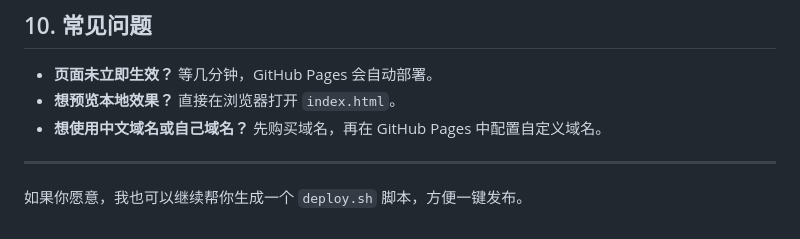
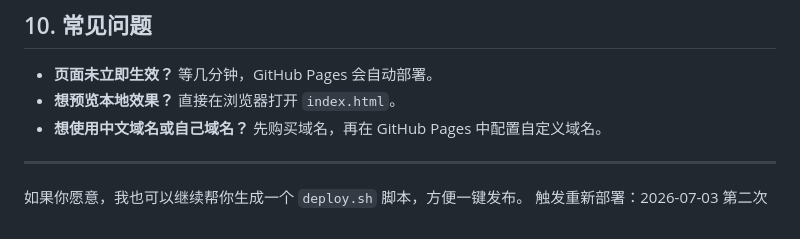
Before and after one commit to sandyking0304-star/meixilexue-page, a Markdown page: README.md, the part around the change. Drawn GitHub-style.

```diff
--- a/README.md
+++ b/README.md
@@ -110,3 +110,4 @@ GitHub Pages 会自动重新发布。
 ---
 
 如果你愿意，我也可以继续帮你生成一个 `deploy.sh` 脚本，方便一键发布。
+触发重新部署：2026-07-03 第二次
```
